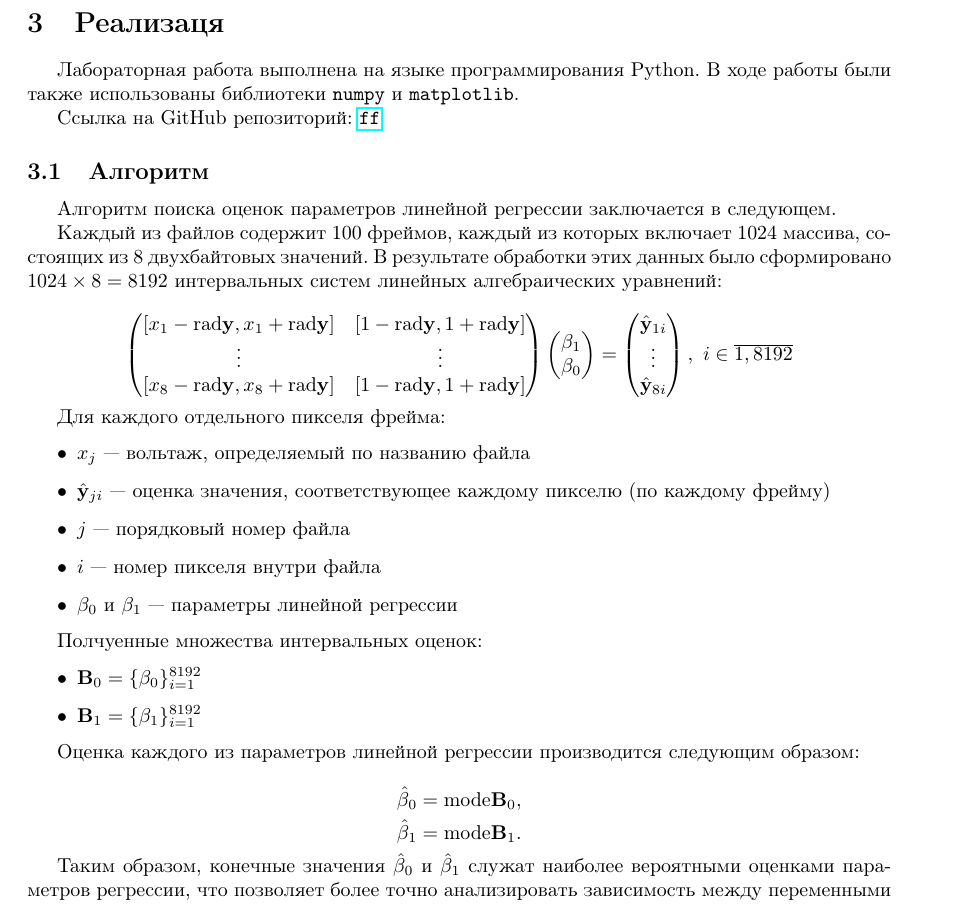
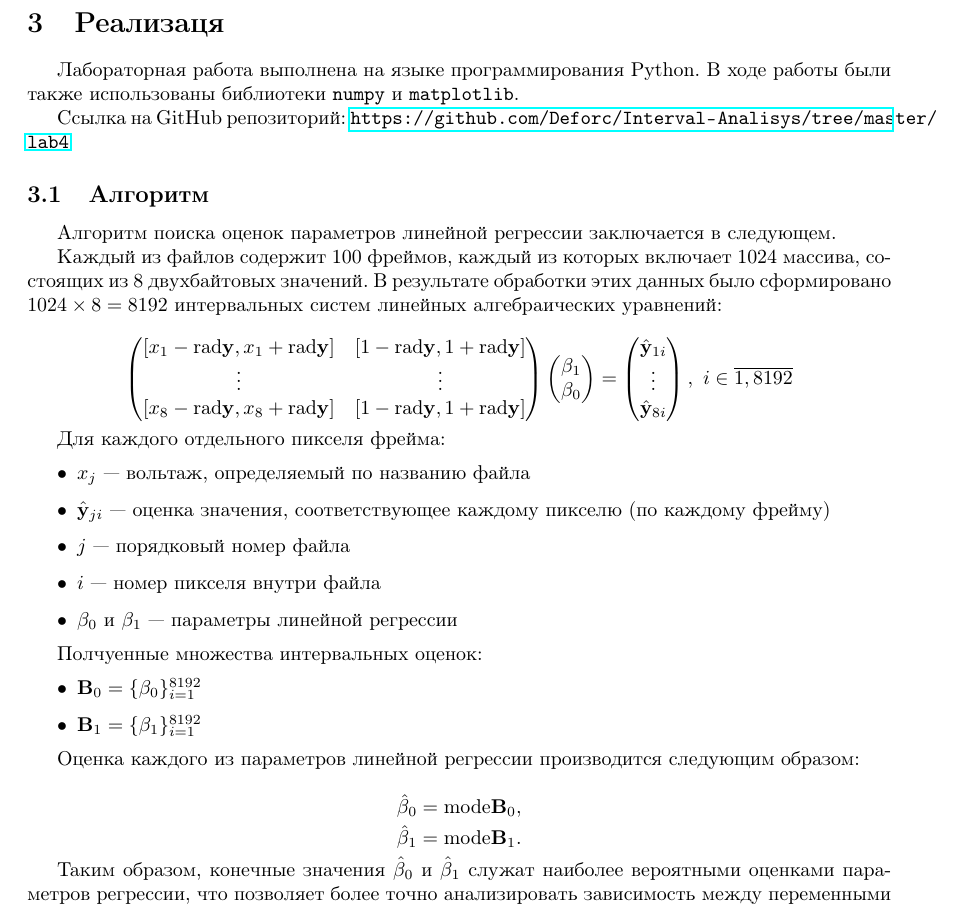
Before and after one commit to Deforc/Interval-Analisys, a LaTeX document (lab4/main.tex): part of page 4 of 6, cut so that both start at the same text. Compiled offline with pdfLaTeX.

Commit message:
add git repo

```diff
--- a/lab4/main.tex
+++ b/lab4/main.tex
@@ -143,7 +143,7 @@
 
 
   Ссылка на GitHub репозиторий:
-  \url{ff}
+  \url{https://github.com/Deforc/Interval-Analisys/tree/master/lab4}
 
   \subsection{Алгоритм}
   Алгоритм поиска оценок параметров линейной регрессии заключается в следующем.
```
Also changed, not shown: lab4/main.pdf, 1 other file.
